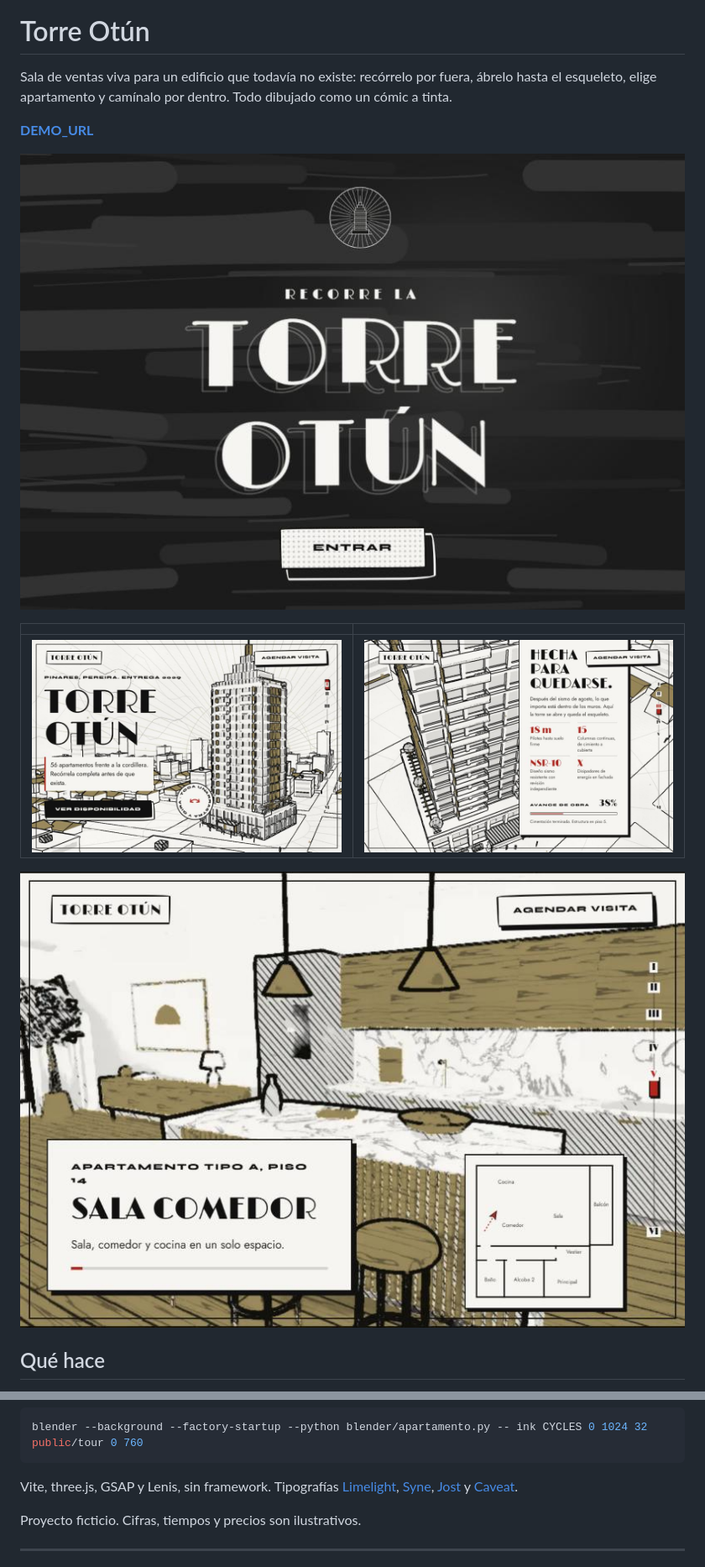
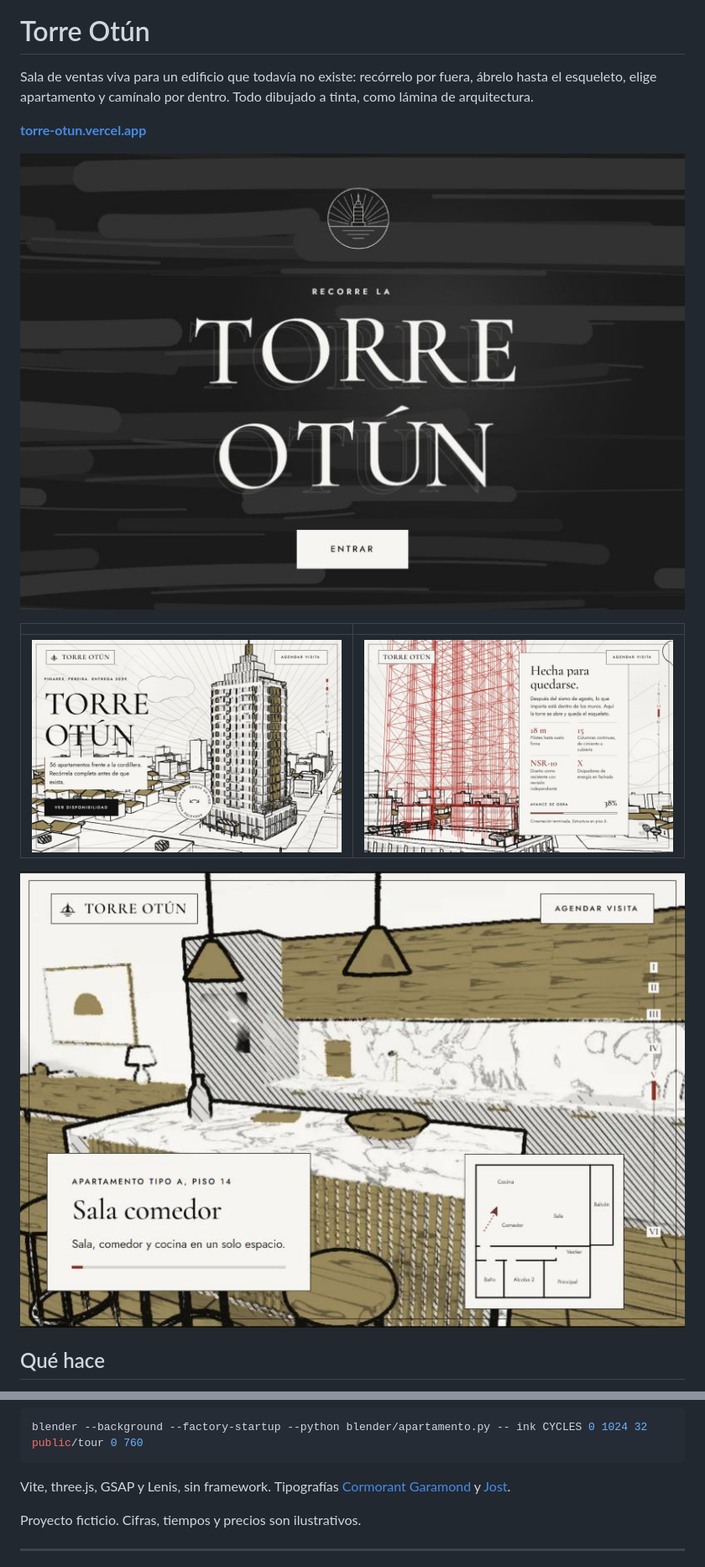
Before and after one commit to MrxHuaang/torre-otun, a Markdown page: README.md, 2 parts joined by grey strips. Shown at 84% size. Drawn GitHub-style; pictures changed too: docs/estructura.jpg, docs/portada.jpg, docs/recorrido.jpg.

````diff
--- a/README.md
+++ b/README.md
@@ -1,8 +3,8 @@
 # Torre Otún
 
-Sala de ventas viva para un edificio que todavía no existe: recórrelo por fuera, ábrelo hasta el esqueleto, elige apartamento y camínalo por dentro. Todo dibujado como un cómic a tinta.
+Sala de ventas viva para un edificio que todavía no existe: recórrelo por fuera, ábrelo hasta el esqueleto, elige apartamento y camínalo por dentro. Todo dibujado a tinta, como lámina de arquitectura.
 
-**[DEMO_URL](https://DEMO_URL)**
+**[torre-otun.vercel.app](https://torre-otun.vercel.app)**
 
 ![Portada: emblema, título animado y pinceladas que fluyen](docs/portada.jpg)
 
@@ -53,7 +55,7 @@ blender --background --factory-startup --python blender/torre.py -- public/model
 blender --background --factory-startup --python blender/apartamento.py -- ink CYCLES 0 1024 32 public/tour 0 760
 ```
 
-Vite, three.js, GSAP y Lenis, sin framework. Tipografías [Limelight](https://fonts.google.com/specimen/Limelight), [Syne](https://fonts.google.com/specimen/Syne), [Jost](https://fonts.google.com/specimen/Jost) y [Caveat](https://fonts.google.com/specimen/Caveat).
+Vite, three.js, GSAP y Lenis, sin framework. Tipografías [Cormorant Garamond](https://fonts.google.com/specimen/Cormorant+Garamond) y [Jost](https://fonts.google.com/specimen/Jost).
 
 Proyecto ficticio. Cifras, tiempos y precios son ilustrativos.
 
````
Also changed, not shown: other parts of README.md (+3 -1 lines), 7 other files.
